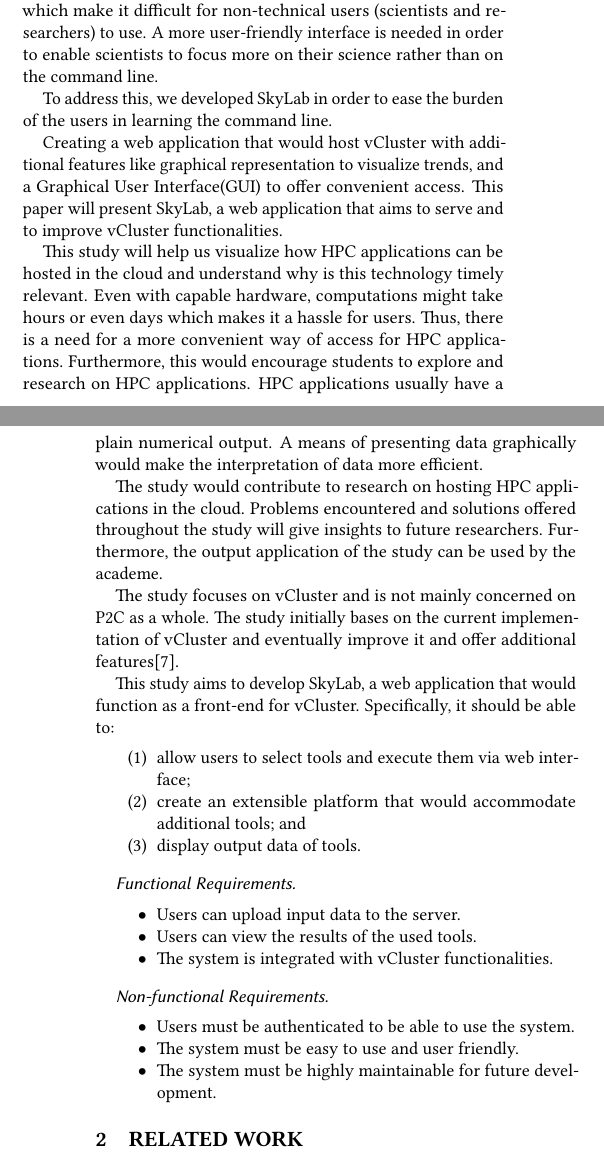
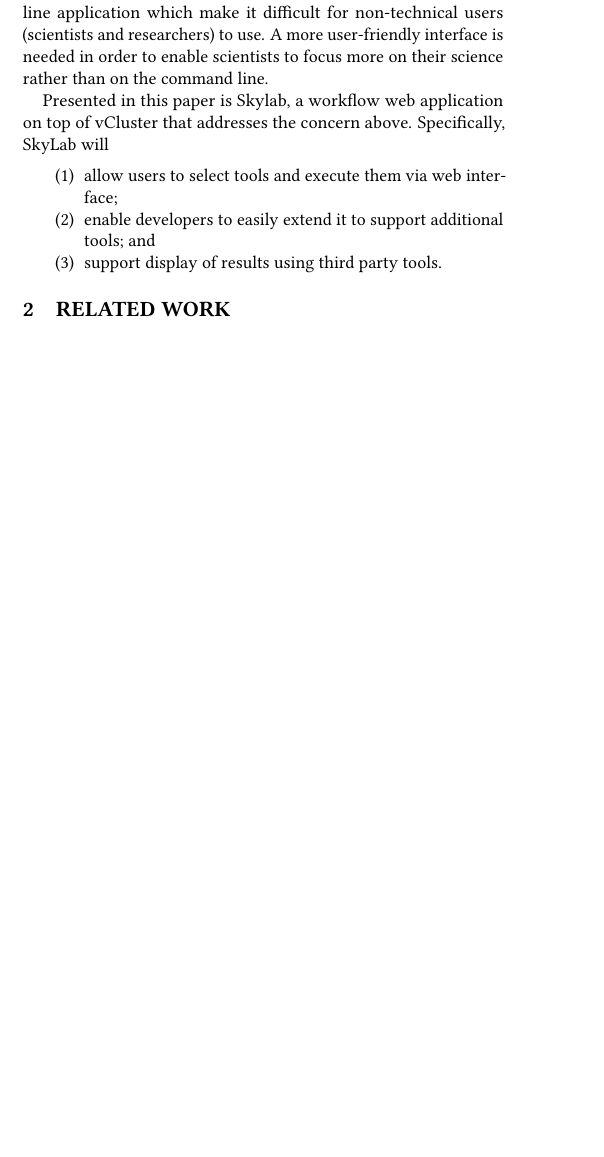
Before and after one commit to vincentpaul12/SkyLab-Files, a LaTeX paper (acm-sigconf/carpio-pcsc2017-skylab.tex, which reads acm-sigconf/carpio-pcsc2017-skylab-body.tex): two parts of the columns of pages 1 and 2 of 6 before the commit and part of one column of page 1 of 5 after it, the two joined at a grey line, cut so that both start at the same text, the shorter picture padded with empty space. Compiled offline with pdfLaTeX.

Commit message:
revised intro

```diff
--- a/acm-sigconf/carpio-pcsc2017-skylab-body.tex
+++ b/acm-sigconf/carpio-pcsc2017-skylab-body.tex
@@ -8,44 +8,17 @@
 
 Most scientific applications require high performance computing (HPC) which needs CPU intensive computations and large data storage. To be able to host such applications, several computers interconnected in a network such as clusters are needed. This makes scientific computing very costly in terms of hardware infrastructure investment. With the advancement in cloud computing, these scientific applications  can be deployed in the cloud without worrying about hardware costs and maintenance \cite {Ahuja2012}. However, studies have shown that network transmission delay is the major drawback in deploying HPC applications in the cloud\cite {Brandic2011}.
 
+Peak-Two Cloud (P2C) is a private cloud based on OpenStack designed for research in deploying HPC applications in the cloud\cite {Hermocilla2014}. One of the features introduced by P2C is vCluster. vCluster is a tool that enables a user to deploy a working (Message Passing Interface) cluster on demand and to terminate it after use. P2C has been used by researchers in various fields including bioinformatics, quantum chemistry, and molecular dynamics. These researchers belong to different research groups who have no investment in HPC infrastructure due to limited funding but requires heavy computing resources for their research. vCluster, however, is a command line application which make it difficult for non-technical users (scientists and researchers) to use. A more user-friendly interface is needed in order to enable scientists to focus more on their science rather than on the command line.
 
-Peak-Two Cloud (P2C) is a private cloud based on OpenStack designed for research in deploying HPC applications in the cloud\cite {Hermocilla2014}. One of the features introduced by P2C is vCluster. vCluster is a tool that enables a user to deploy a working (Message Passing Interface) cluster on demand and to terminate it after use. P2C has been used by researchers in various fields including bioinformatics, quantum chemistry, and molecular dynamics. These researchers belong to different research groups who have no investment in HPC infrastructure due to limited funding but requires computing for their research. However, vCluster is a comman line application which make it difficult for non-technical users (scientists and researchers) to use. A more user-friendly interface is needed in order to enable scientists to focus more on their science rather than on the command line.
-
-To address this, we developed SkyLab in order to ease the burden of the users in learning the command line.
+Presented in this paper is Skylab, a workflow web application on top of vCluster that addresses the concern above. Specifically, SkyLab will
+	\begin{enumerate}
+		\item allow users to select tools and execute them via web interface;
+        \item enable developers to easily extend it to support additional tools; and
+		\item support display of results using third party tools.
+	\end{enumerate}
 
 
-Creating a web application that would host vCluster with additional features like graphical representation to visualize trends, and a Graphical User Interface(GUI) to offer convenient access. This paper will present SkyLab, a web application that aims to serve and to improve vCluster functionalities.
-
-This study will help us visualize how HPC applications can be hosted in the cloud and understand why is this technology timely relevant.  Even with capable hardware, computations might take hours or even days which makes it a hassle for users. Thus, there is a need for a more convenient way of access for HPC applications. Furthermore, this would encourage students to explore and research on HPC applications. HPC applications usually have a plain numerical output. A means of presenting data graphically would make the interpretation of data more efficient.
-
-The study would contribute to research on hosting HPC applications in the cloud. Problems encountered and solutions offered throughout the study will give insights to future researchers. Furthermore, the output application of the study can be used by the academe.
-
-The study focuses on vCluster and is not mainly concerned on P2C as a whole. The study initially bases on the current implementation of vCluster and eventually improve it and offer additional features\cite {Hermocilla2014}.
-
-This study aims to develop SkyLab, a web application that would function as a front-end for vCluster. 	Specifically, it should be able to:
-	\begin{enumerate}
-		\item allow users to select tools and execute them via web interface;
-        \item create an extensible platform that would accommodate additional tools; and
-		\item display output data of tools.
-	\end{enumerate}
-
-\subsubsection*{Functional Requirements}
-	\begin{itemize}
-		\item Users can upload input data to the server.
-    	\item Users can view the results of the used tools.
-    	\item The system is integrated with vCluster functionalities.
-    \end{itemize}
-
-\subsubsection*{Non-functional Requirements}
-    \begin{itemize}
-    	\item Users must be authenticated to be able to use the system.
-       	\item The system must be easy to use and user friendly.
-       	\item The system must be highly maintainable for future development.
-	\end{itemize}
-
 \section {Related Work}
-
-
 Ganglia is a system designed to monitor high performance computing systems. It uses a hierarchical model in managing the system of clusters. It uses optimized data structures and communication algorithms to achieve scalability with high concurrency. It is claimed to be used by over 500 clusters around the world. This implies that the system is tested and trusted to be used for real-world applications\cite{1395654820040701}.
 
 One of the main inspirations for developing SkyLab is the Yabi system. It provides a web interface with support for workflow environments with focus on introducing HPC applications to non-technical audience. Users can create and reuse workflows, and manage large amounts of data while system administrators can configure tools via the web interface as well. It is currently in use by multiple institutions, and is maintained as an open-source project\cite{7411021620120101}.
```
Also changed, not shown: acm-sigconf/carpio-pcsc2017-skylab.pdf, 4 other files.
